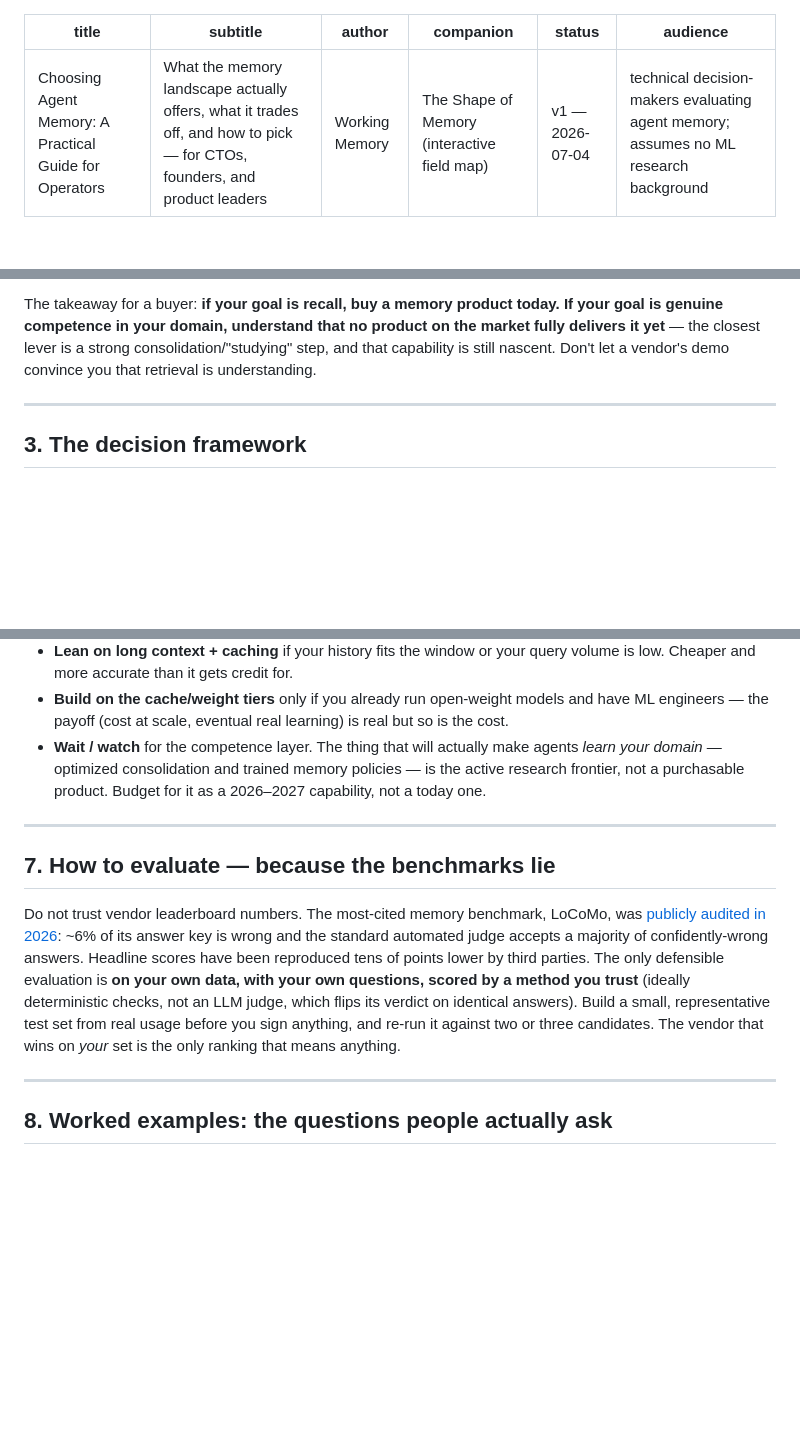
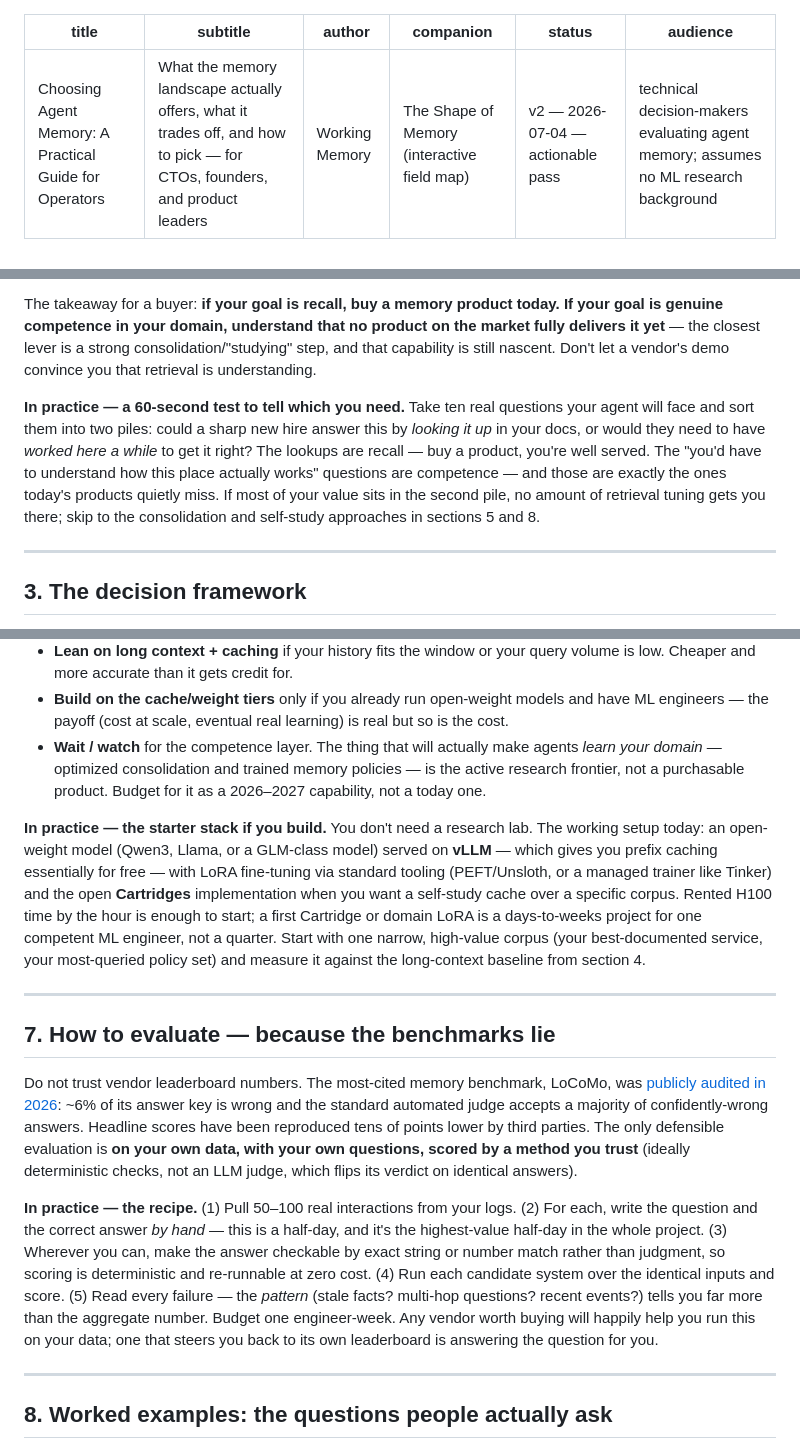
Before and after one commit to pkempire/pie, a Markdown page: research/content/memory-buyers-guide.md, 3 parts joined by grey strips. GitHub-like rendering; blank space fills up the shorter version.

```diff
--- a/research/content/memory-buyers-guide.md
+++ b/research/content/memory-buyers-guide.md
@@ -3,7 +3,7 @@ title: "Choosing Agent Memory: A Practical Guide for Operators"
 subtitle: "What the memory landscape actually offers, what it trades off, and how to pick — for CTOs, founders, and product leaders"
 author: "Working Memory"
 companion: "The Shape of Memory (interactive field map)"
-status: "v1 — 2026-07-04"
+status: "v2 — 2026-07-04 — actionable pass"
 audience: "technical decision-makers evaluating agent memory; assumes no ML research background"
 ---
 
@@ -43,6 +43,8 @@ The reason this matters was made concrete by a 2026 study called ["Machine Study
 
 The takeaway for a buyer: **if your goal is recall, buy a memory product today. If your goal is genuine competence in your domain, understand that no product on the market fully delivers it yet** — the closest lever is a strong consolidation/"studying" step, and that capability is still nascent. Don't let a vendor's demo convince you that retrieval is understanding.
 
+**In practice — a 60-second test to tell which you need.** Take ten real questions your agent will face and sort them into two piles: could a sharp new hire answer this by *looking it up* in your docs, or would they need to have *worked here a while* to get it right? The lookups are recall — buy a product, you're well served. The "you'd have to understand how this place actually works" questions are competence — and those are exactly the ones today's products quietly miss. If most of your value sits in the second pile, no amount of retrieval tuning gets you there; skip to the consolidation and self-study approaches in sections 5 and 8.
+
 ---
 
 ## 3. The decision framework
@@ -108,11 +112,15 @@ The rough crossover: **long context wins for bounded, single-session, or low-que
 - **Build on the cache/weight tiers** only if you already run open-weight models and have ML engineers — the payoff (cost at scale, eventual real learning) is real but so is the cost.
 - **Wait / watch** for the competence layer. The thing that will actually make agents *learn your domain* — optimized consolidation and trained memory policies — is the active research frontier, not a purchasable product. Budget for it as a 2026–2027 capability, not a today one.
 
+**In practice — the starter stack if you build.** You don't need a research lab. The working setup today: an open-weight model (Qwen3, Llama, or a GLM-class model) served on **vLLM** — which gives you prefix caching essentially for free — with LoRA fine-tuning via standard tooling (PEFT/Unsloth, or a managed trainer like Tinker) and the open **Cartridges** implementation when you want a self-study cache over a specific corpus. Rented H100 time by the hour is enough to start; a first Cartridge or domain LoRA is a days-to-weeks project for one competent ML engineer, not a quarter. Start with one narrow, high-value corpus (your best-documented service, your most-queried policy set) and measure it against the long-context baseline from section 4.
+
 ---
 
 ## 7. How to evaluate — because the benchmarks lie
 
-Do not trust vendor leaderboard numbers. The most-cited memory benchmark, LoCoMo, was [publicly audited in 2026](https://github.com/dial481/locomo-audit): ~6% of its answer key is wrong and the standard automated judge accepts a majority of confidently-wrong answers. Headline scores have been reproduced tens of points lower by third parties. The only defensible evaluation is **on your own data, with your own questions, scored by a method you trust** (ideally deterministic checks, not an LLM judge, which flips its verdict on identical answers). Build a small, representative test set from real usage before you sign anything, and re-run it against two or three candidates. The vendor that wins on *your* set is the only ranking that means anything.
+Do not trust vendor leaderboard numbers. The most-cited memory benchmark, LoCoMo, was [publicly audited in 2026](https://github.com/dial481/locomo-audit): ~6% of its answer key is wrong and the standard automated judge accepts a majority of confidently-wrong answers. Headline scores have been reproduced tens of points lower by third parties. The only defensible evaluation is **on your own data, with your own questions, scored by a method you trust** (ideally deterministic checks, not an LLM judge, which flips its verdict on identical answers).
+
+**In practice — the recipe.** (1) Pull 50–100 real interactions from your logs. (2) For each, write the question and the correct answer *by hand* — this is a half-day, and it's the highest-value half-day in the whole project. (3) Wherever you can, make the answer checkable by exact string or number match rather than judgment, so scoring is deterministic and re-runnable at zero cost. (4) Run each candidate system over the identical inputs and score. (5) Read every failure — the *pattern* (stale facts? multi-hop questions? recent events?) tells you far more than the aggregate number. Budget one engineer-week. Any vendor worth buying will happily help you run this on your data; one that steers you back to its own leaderboard is answering the question for you.
 
 ---
 
```
Also changed, not shown: other parts of research/content/memory-buyers-guide.md (+2 -0 lines), docs/OPPORTUNITY-MAP-2026-07-04.md (added, +112 -0 lines).
